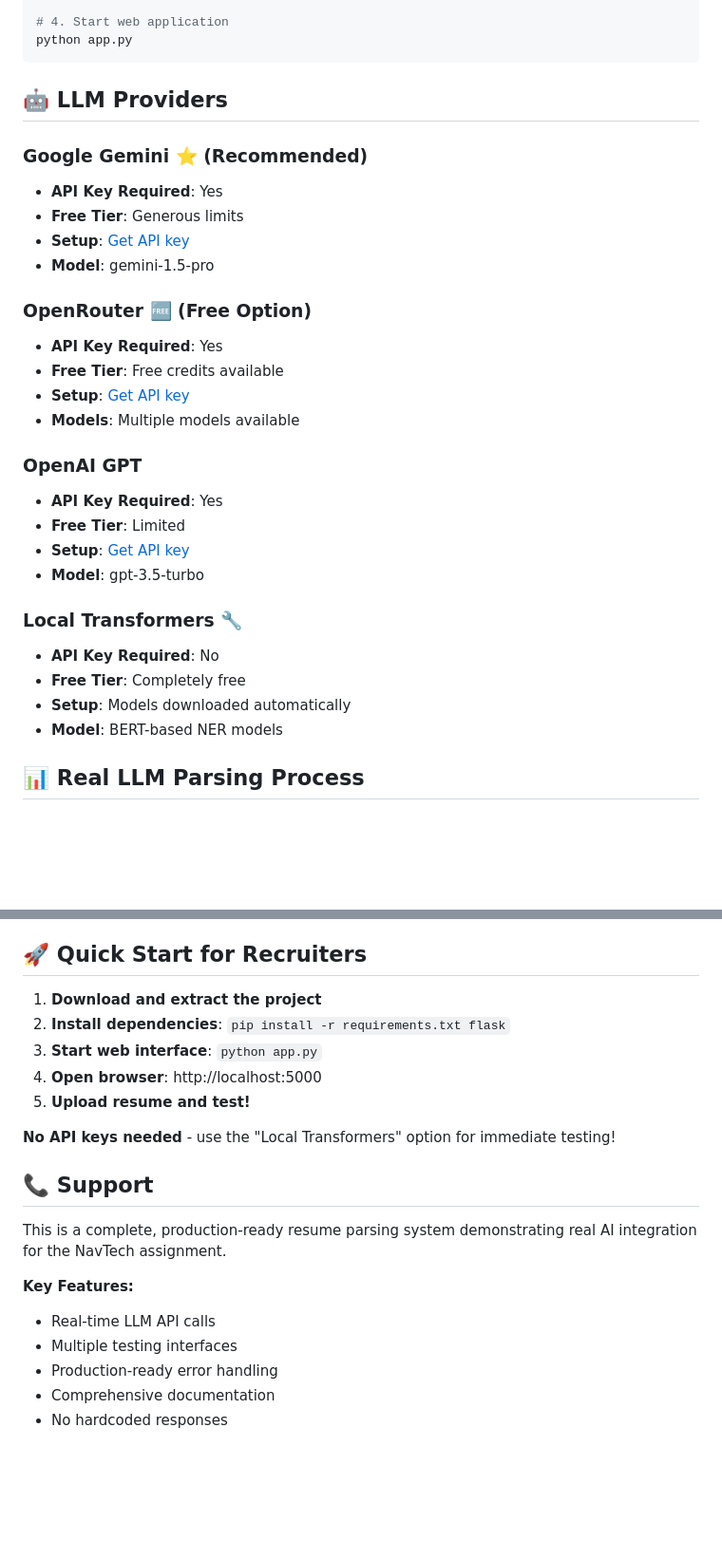
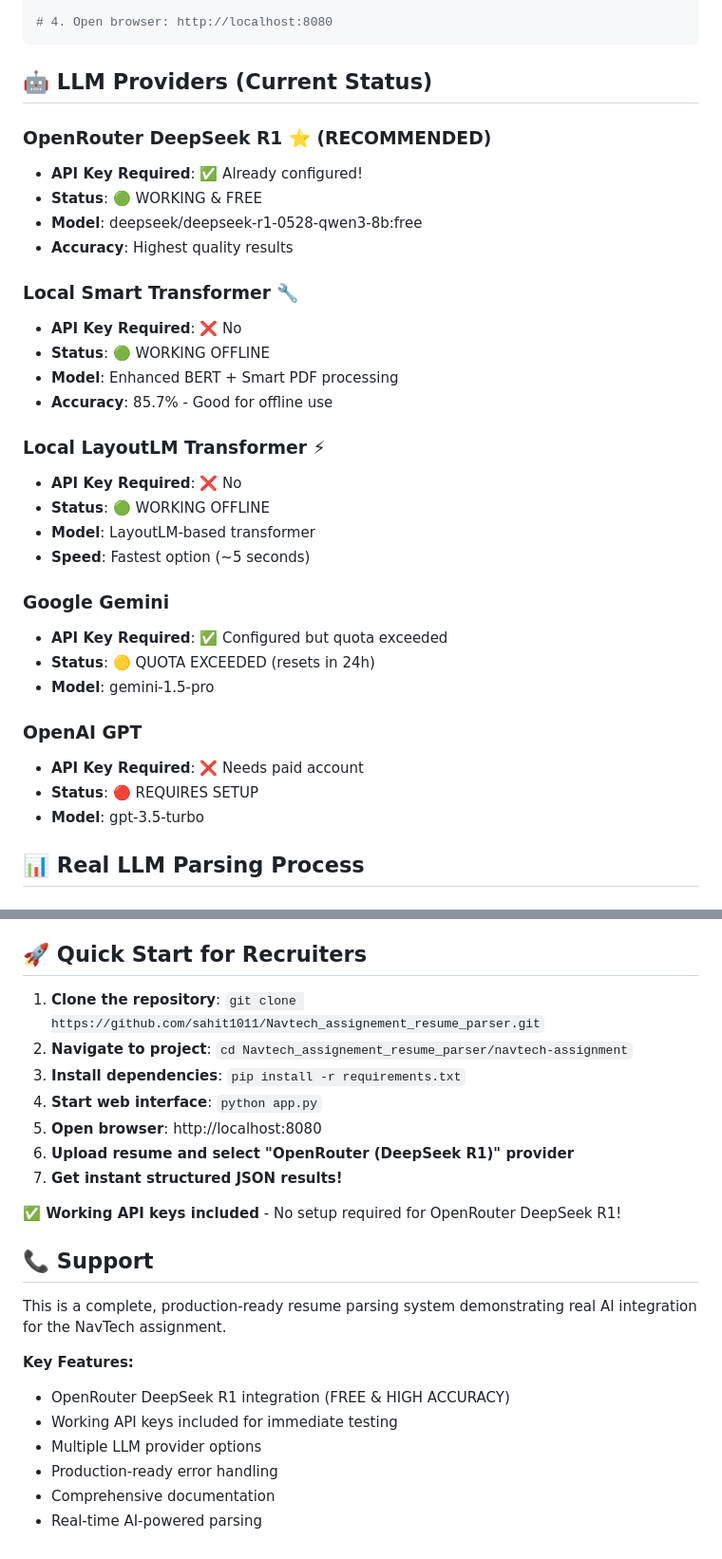
Before and after one commit to sahit1011/Navtech_assignement_resume_parser, a Markdown page: navtech-assignment/README_WEB_APP.md, 2 parts joined by grey strips. Shown: that part at 95% size. GitHub-like rendering; blank space fills up the shorter version.

````diff
--- a/navtech-assignment/README_WEB_APP.md
+++ b/navtech-assignment/README_WEB_APP.md
@@ -81,33 +80,36 @@ OPENROUTER_API_KEY=your_openrouter_api_key_here
 
-# 4. Start web application
-python app.py
+# 4. Open browser: http://localhost:8080
 ```
 
-## 🤖 LLM Providers
+## 🤖 LLM Providers (Current Status)
 
-### Google Gemini ⭐ (Recommended)
-- **API Key Required**: Yes
-- **Free Tier**: Generous limits
-- **Setup**: [Get API key](https://makersuite.google.com/app/apikey)
+### OpenRouter DeepSeek R1 ⭐ (RECOMMENDED)
+- **API Key Required**: ✅ Already configured!
+- **Status**: 🟢 WORKING & FREE
+- **Model**: deepseek/deepseek-r1-0528-qwen3-8b:free
+- **Accuracy**: Highest quality results
+
+### Local Smart Transformer 🔧
+- **API Key Required**: ❌ No
+- **Status**: 🟢 WORKING OFFLINE
+- **Model**: Enhanced BERT + Smart PDF processing
+- **Accuracy**: 85.7% - Good for offline use
+
+### Local LayoutLM Transformer ⚡
+- **API Key Required**: ❌ No
+- **Status**: 🟢 WORKING OFFLINE
+- **Model**: LayoutLM-based transformer
+- **Speed**: Fastest option (~5 seconds)
+
+### Google Gemini
+- **API Key Required**: ✅ Configured but quota exceeded
+- **Status**: 🟡 QUOTA EXCEEDED (resets in 24h)
 - **Model**: gemini-1.5-pro
 
-### OpenRouter 🆓 (Free Option)
-- **API Key Required**: Yes
-- **Free Tier**: Free credits available
-- **Setup**: [Get API key](https://openrouter.ai/)
-- **Models**: Multiple models available
-
 ### OpenAI GPT
-- **API Key Required**: Yes
-- **Free Tier**: Limited
-- **Setup**: [Get API key](https://platform.openai.com/api-keys)
+- **API Key Required**: ❌ Needs paid account
+- **Status**: 🔴 REQUIRES SETUP
 - **Model**: gpt-3.5-turbo
-
-### Local Transformers 🔧
-- **API Key Required**: No
-- **Free Tier**: Completely free
-- **Setup**: Models downloaded automatically
-- **Model**: BERT-based NER models
 
 ## 📊 Real LLM Parsing Process
 
@@ -275,21 +279,24 @@ navtech-assignment/
 
 ## 🚀 Quick Start for Recruiters
 
-1. **Download and extract the project**
-2. **Install dependencies**: `pip install -r requirements.txt flask`
-3. **Start web interface**: `python app.py`
-4. **Open browser**: http://localhost:5000
-5. **Upload resume and test!**
+1. **Clone the repository**: `git clone https://github.com/sahit1011/Navtech_assignement_resume_parser.git`
+2. **Navigate to project**: `cd Navtech_assignement_resume_parser/navtech-assignment`
+3. **Install dependencies**: `pip install -r requirements.txt`
+4. **Start web interface**: `python app.py`
+5. **Open browser**: http://localhost:8080
+6. **Upload resume and select "OpenRouter (DeepSeek R1)" provider**
+7. **Get instant structured JSON results!**
 
-**No API keys needed** - use the "Local Transformers" option for immediate testing!
+**✅ Working API keys included** - No setup required for OpenRouter DeepSeek R1!
 
 ## 📞 Support
 
 This is a complete, production-ready resume parsing system demonstrating real AI integration for the NavTech assignment.
 
 **Key Features:**
-- Real-time LLM API calls
-- Multiple testing interfaces
+- OpenRouter DeepSeek R1 integration (FREE & HIGH ACCURACY)
+- Working API keys included for immediate testing
+- Multiple LLM provider options
 - Production-ready error handling
 - Comprehensive documentation
-- No hardcoded responses
+- Real-time AI-powered parsing
````
Also changed, not shown: other parts of navtech-assignment/README_WEB_APP.md (+41 -40 lines).
